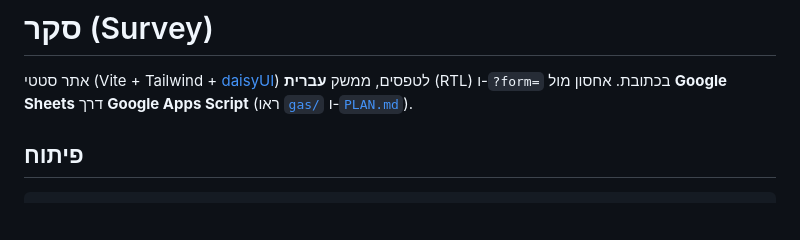
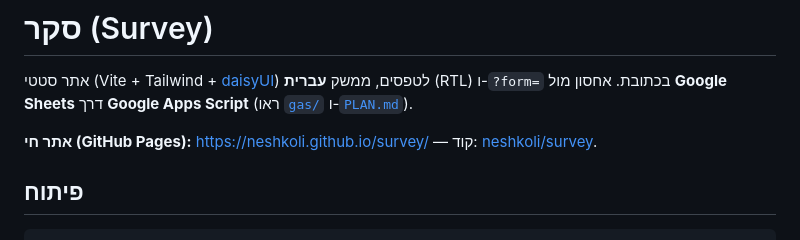
Before and after one commit to neshkoli/survey, a Markdown page: README.md, the part around the change. Rendered like a GitHub page; blank space fills up the shorter version.

Commit message:
docs: add live GitHub Pages URL to README

```diff
--- a/README.md
+++ b/README.md
@@ -1,6 +1,8 @@
 # סקר (Survey)
 
 אתר סטטי (Vite + Tailwind + [daisyUI](https://daisyui.com/)) לטפסים, ממשק **עברית** (RTL) ו-`?form=` בכתובת. אחסון מול **Google Sheets** דרך **Google Apps Script** (ראו [`gas/`](gas/) ו-[`PLAN.md`](PLAN.md)).
+
+**אתר חי (GitHub Pages):** [https://neshkoli.github.io/survey/](https://neshkoli.github.io/survey/?form=libi) — קוד: [neshkoli/survey](https://github.com/neshkoli/survey).
 
 ## פיתוח
 
```
